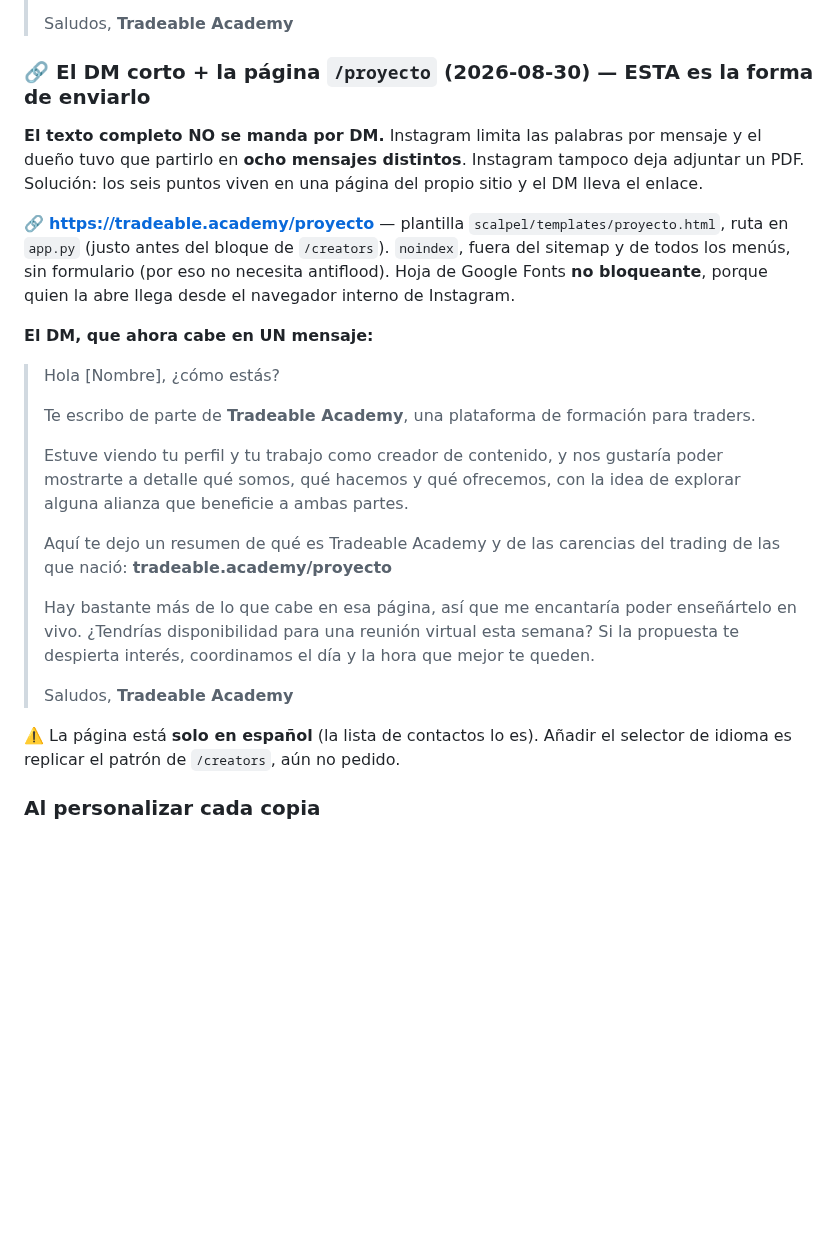
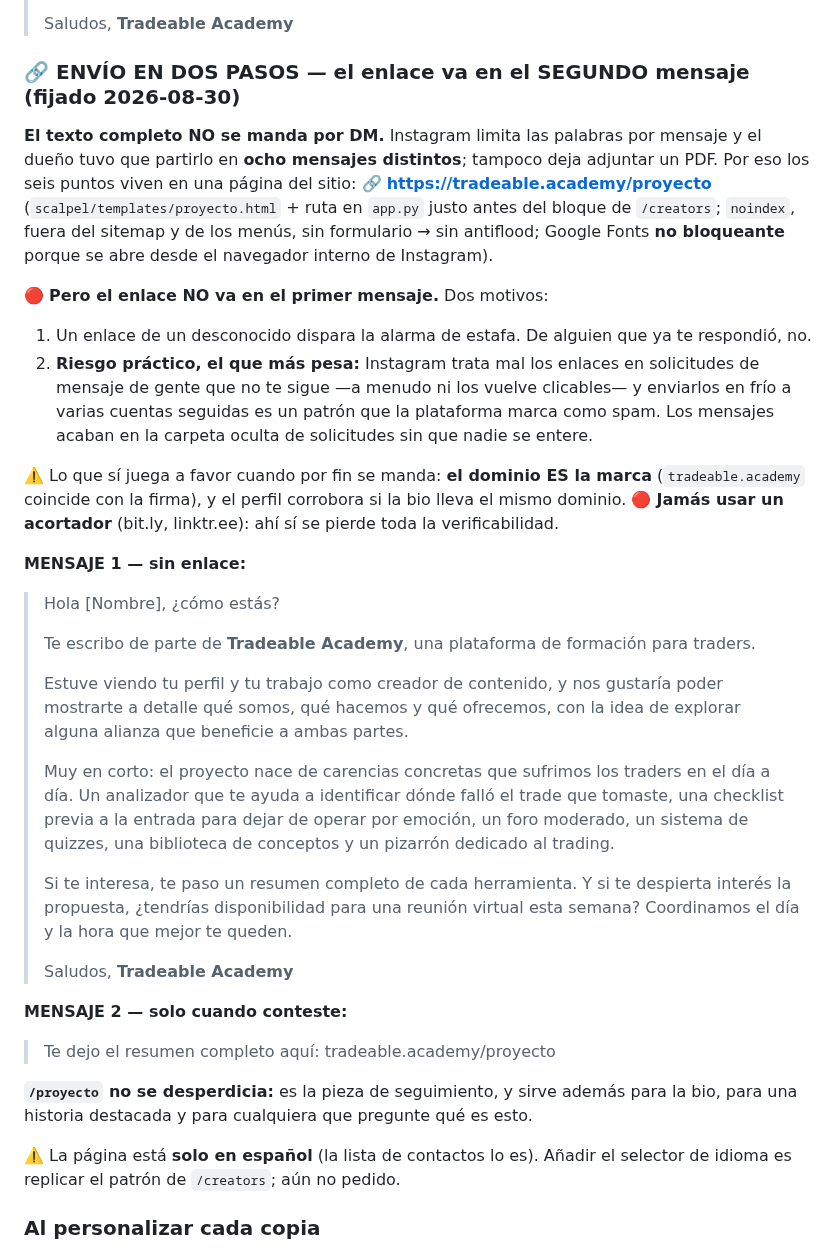
Before and after one commit to gustavoram8/TRADINGBOT2.0, a Markdown page: docs/influencers.md, the part around the change. Rendered like a GitHub page; blank space fills up the shorter version.

Commit message:
Creadores: envio en dos pasos, el enlace va en el segundo mensaje
Un enlace en frio dispara la alarma de estafa y, sobre todo, Instagram lo
trata como spam en solicitudes de gente que no te sigue.

Co-Authored-By: Claude Opus 5 <noreply@anthropic.com>
Claude-Session: https://claude.ai/code/session_01E3vXZPJtAEyM9MxmSxV3Lz

```diff
--- a/docs/influencers.md
+++ b/docs/influencers.md
@@ -155,18 +155,27 @@
 > Saludos,
 > **Tradeable Academy**
 
-### 🔗 El DM corto + la página `/proyecto` (2026-08-30) — ESTA es la forma de enviarlo
+### 🔗 ENVÍO EN DOS PASOS — el enlace va en el SEGUNDO mensaje (fijado 2026-08-30)
 
-**El texto completo NO se manda por DM.** Instagram limita las palabras por mensaje y el dueño
-tuvo que partirlo en **ocho mensajes distintos**. Instagram tampoco deja adjuntar un PDF. Solución:
-los seis puntos viven en una página del propio sitio y el DM lleva el enlace.
+**El texto completo NO se manda por DM.** Instagram limita las palabras por mensaje y el dueño tuvo
+que partirlo en **ocho mensajes distintos**; tampoco deja adjuntar un PDF. Por eso los seis puntos
+viven en una página del sitio: 🔗 **https://tradeable.academy/proyecto**
+(`scalpel/templates/proyecto.html` + ruta en `app.py` justo antes del bloque de `/creators`;
+`noindex`, fuera del sitemap y de los menús, sin formulario → sin antiflood; Google Fonts **no
+bloqueante** porque se abre desde el navegador interno de Instagram).
 
-🔗 **https://tradeable.academy/proyecto** — plantilla `scalpel/templates/proyecto.html`,
-ruta en `app.py` (justo antes del bloque de `/creators`). `noindex`, fuera del sitemap y de todos
-los menús, sin formulario (por eso no necesita antiflood). Hoja de Google Fonts **no bloqueante**,
-porque quien la abre llega desde el navegador interno de Instagram.
+🔴 **Pero el enlace NO va en el primer mensaje.** Dos motivos:
+1. Un enlace de un desconocido dispara la alarma de estafa. De alguien que ya te respondió, no.
+2. **Riesgo práctico, el que más pesa:** Instagram trata mal los enlaces en solicitudes de mensaje
+   de gente que no te sigue —a menudo ni los vuelve clicables— y enviarlos en frío a varias
+   cuentas seguidas es un patrón que la plataforma marca como spam. Los mensajes acaban en la
+   carpeta oculta de solicitudes sin que nadie se entere.
 
-**El DM, que ahora cabe en UN mensaje:**
+⚠️ Lo que sí juega a favor cuando por fin se manda: **el dominio ES la marca** (`tradeable.academy`
+coincide con la firma), y el perfil corrobora si la bio lleva el mismo dominio. 🔴 **Jamás
+usar un acortador** (bit.ly, linktr.ee): ahí sí se pierde toda la verificabilidad.
+
+**MENSAJE 1 — sin enlace:**
 
 > Hola [Nombre], ¿cómo estás?
 >
@@ -176,18 +185,27 @@ porque quien la abre llega desde el navegador interno de Instagram.
 > detalle qué somos, qué hacemos y qué ofrecemos, con la idea de explorar alguna alianza que
 > beneficie a ambas partes.
 >
-> Aquí te dejo un resumen de qué es Tradeable Academy y de las carencias del trading de las que
-> nació: **tradeable.academy/proyecto**
+> Muy en corto: el proyecto nace de carencias concretas que sufrimos los traders en el día a día.
+> Un analizador que te ayuda a identificar dónde falló el trade que tomaste, una checklist previa a
+> la entrada para dejar de operar por emoción, un foro moderado, un sistema de quizzes, una
+> biblioteca de conceptos y un pizarrón dedicado al trading.
 >
-> Hay bastante más de lo que cabe en esa página, así que me encantaría poder enseñártelo en vivo.
-> ¿Tendrías disponibilidad para una reunión virtual esta semana? Si la propuesta te despierta
-> interés, coordinamos el día y la hora que mejor te queden.
+> Si te interesa, te paso un resumen completo de cada herramienta. Y si te despierta interés la
+> propuesta, ¿tendrías disponibilidad para una reunión virtual esta semana? Coordinamos el día y la
+> hora que mejor te queden.
 >
 > Saludos,
 > **Tradeable Academy**
 
+**MENSAJE 2 — solo cuando conteste:**
+
+> Te dejo el resumen completo aquí: tradeable.academy/proyecto
+
+**`/proyecto` no se desperdicia:** es la pieza de seguimiento, y sirve además para la bio, para una
+historia destacada y para cualquiera que pregunte qué es esto.
+
 ⚠️ La página está **solo en español** (la lista de contactos lo es). Añadir el selector de idioma
-es replicar el patrón de `/creators`, aún no pedido.
+es replicar el patrón de `/creators`; aún no pedido.
 
 ### Al personalizar cada copia
 
```
